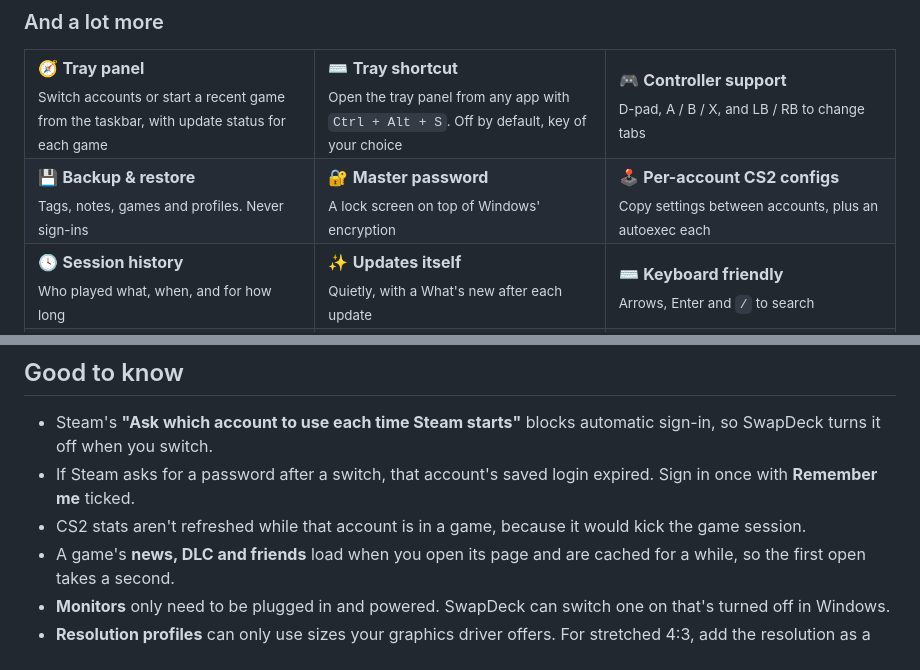
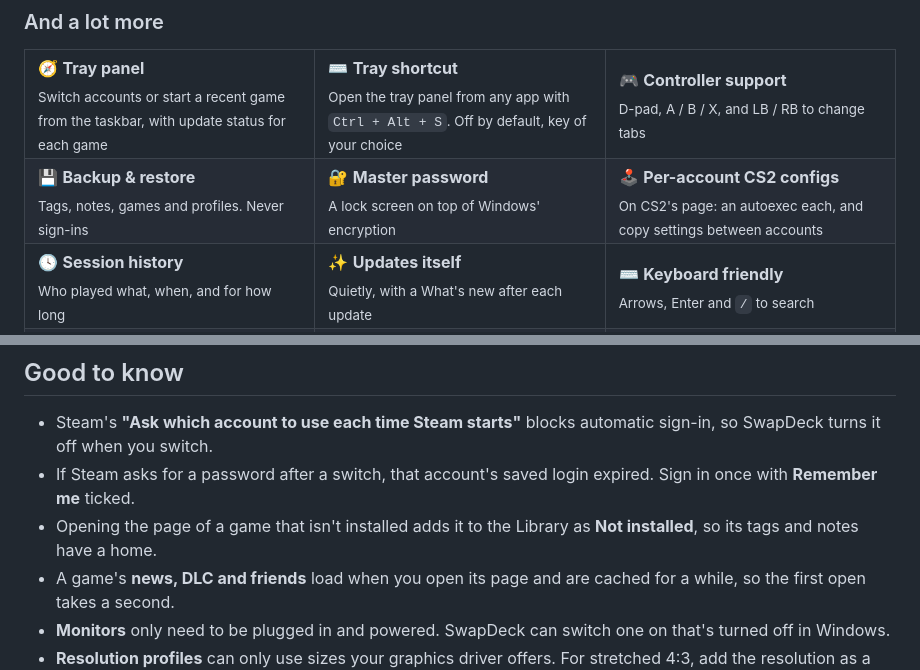
Before and after one commit to byteminite/SwapDeck, a Markdown page: README.md, 2 parts joined by grey strips. GitHub-like rendering.

```diff
--- a/README.md
+++ b/README.md
@@ -168,7 +169,7 @@ Built for people who keep separate FPS, sim racing and horror accounts, with a S
   <tr>
     <td width="33%" valign="top">💾 <b>Backup & restore</b><br><sub>Tags, notes, games and profiles. Never sign-ins</sub></td>
     <td width="33%" valign="top">🔐 <b>Master password</b><br><sub>A lock screen on top of Windows' encryption</sub></td>
-    <td width="33%" valign="top">🕹️ <b>Per-account CS2 configs</b><br><sub>Copy settings between accounts, plus an autoexec each</sub></td>
+    <td width="33%" valign="top">🕹️ <b>Per-account CS2 configs</b><br><sub>On CS2's page: an autoexec each, and copy settings between accounts</sub></td>
   </tr>
   <tr>
     <td width="33%" valign="top">🕓 <b>Session history</b><br><sub>Who played what, when, and for how long</sub></td>
@@ -264,7 +266,7 @@ Open Settings → Displays → <b>Restore display now</b>. If you can't see Swap
 
 - Steam's **"Ask which account to use each time Steam starts"** blocks automatic sign-in, so SwapDeck turns it off when you switch.
 - If Steam asks for a password after a switch, that account's saved login expired. Sign in once with **Remember me** ticked.
-- CS2 stats aren't refreshed while that account is in a game, because it would kick the game session.
+- Opening the page of a game that isn't installed adds it to the Library as **Not installed**, so its tags and notes have a home.
 - A game's **news, DLC and friends** load when you open its page and are cached for a while, so the first open takes a second.
 - **Monitors** only need to be plugged in and powered. SwapDeck can switch one on that's turned off in Windows.
 - **Resolution profiles** can only use sizes your graphics driver offers. For stretched 4:3, add the resolution as a custom
```
Also changed, not shown: other parts of README.md (+7 -5 lines), docs/screenshots/02-account-details.png, docs/screenshots/03-account-cs2.png (deleted), docs/screenshots/03-account-games.png (added), 11 other files.
